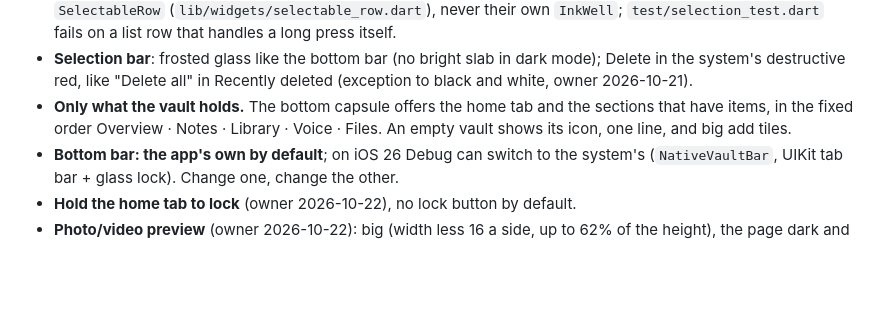
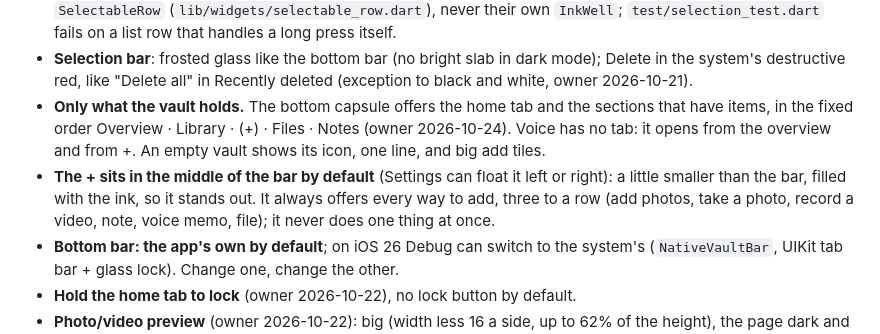
Before and after one commit to cozy-pi/cozysafe, a Markdown page: docs/ui.md, the part around the change. GitHub-like rendering; blank space fills up the shorter version.

Commit message:
docs/ui: bar order and the + in the middle
Signed-off-by: Cozy Pi <dev@cozypi.com>

```diff
--- a/docs/ui.md
+++ b/docs/ui.md
@@ -435,8 +435,13 @@ everywhere, easy to hit with a thumb.
   in the system's destructive red, like "Delete all" in Recently deleted (exception to
   black and white, owner 2026-10-21).
 - **Only what the vault holds.** The bottom capsule offers the home tab and the sections
-  that have items, in the fixed order Overview · Notes · Library · Voice · Files. An empty
-  vault shows its icon, one line, and big add tiles.
+  that have items, in the fixed order Overview · Library · (+) · Files · Notes (owner
+  2026-10-24). Voice has no tab: it opens from the overview and from +. An empty vault
+  shows its icon, one line, and big add tiles.
+- **The + sits in the middle of the bar by default** (Settings can float it left or
+  right): a little smaller than the bar, filled with the ink, so it stands out. It always
+  offers every way to add, three to a row (add photos, take a photo, record a video,
+  note, voice memo, file); it never does one thing at once.
 - **Bottom bar: the app's own by default**; on iOS 26 Debug can switch to the system's
   (`NativeVaultBar`, UIKit tab bar + glass lock). Change one, change the other.
 - **Hold the home tab to lock** (owner 2026-10-22), no lock button by default.
```
